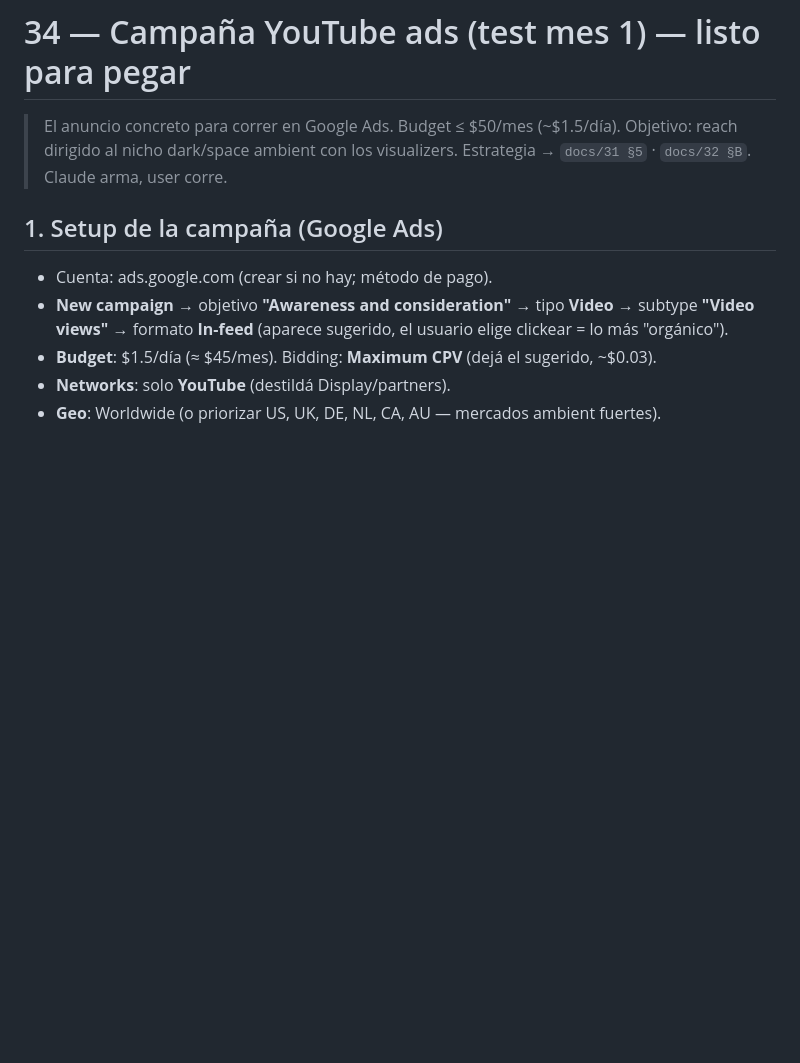
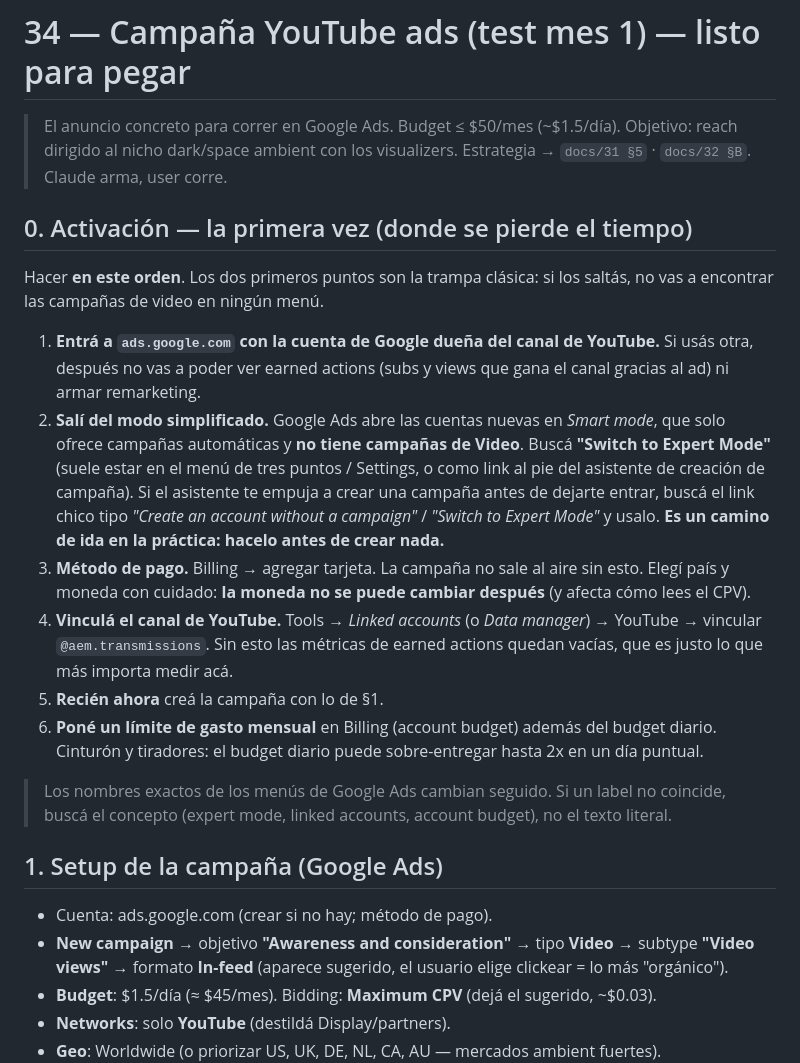
Before and after one commit to mettini/spiralout, a Markdown page: docs/34_youtube_ads_campaign.md, the part around the change. Drawn GitHub-style; blank space fills up the shorter version.

```diff
--- a/docs/34_youtube_ads_campaign.md
+++ b/docs/34_youtube_ads_campaign.md
@@ -3,6 +3,37 @@
 > El anuncio concreto para correr en Google Ads. Budget ≤ $50/mes (~$1.5/día).
 > Objetivo: reach dirigido al nicho dark/space ambient con los visualizers.
 > Estrategia → `docs/31 §5` · `docs/32 §B`. Claude arma, user corre.
+
+## 0. Activación — la primera vez (donde se pierde el tiempo)
+
+Hacer **en este orden**. Los dos primeros puntos son la trampa clásica: si los
+saltás, no vas a encontrar las campañas de video en ningún menú.
+
+1. **Entrá a `ads.google.com` con la cuenta de Google dueña del canal de
+   YouTube.** Si usás otra, después no vas a poder ver earned actions (subs y
+   views que gana el canal gracias al ad) ni armar remarketing.
+2. **Salí del modo simplificado.** Google Ads abre las cuentas nuevas en *Smart
+   mode*, que solo ofrece campañas automáticas y **no tiene campañas de Video**.
+   Buscá **"Switch to Expert Mode"** (suele estar en el menú de tres puntos /
+   Settings, o como link al pie del asistente de creación de campaña). Si el
+   asistente te empuja a crear una campaña antes de dejarte entrar, buscá el
+   link chico tipo *"Create an account without a campaign"* / *"Switch to Expert
+   Mode"* y usalo. **Es un camino de ida en la práctica: hacelo antes de crear
+   nada.**
+3. **Método de pago.** Billing → agregar tarjeta. La campaña no sale al aire sin
+   esto. Elegí país y moneda con cuidado: **la moneda no se puede cambiar
+   después** (y afecta cómo lees el CPV).
+4. **Vinculá el canal de YouTube.** Tools → *Linked accounts* (o *Data manager*)
+   → YouTube → vincular `@aem.transmissions`. Sin esto las métricas de earned
+   actions quedan vacías, que es justo lo que más importa medir acá.
+5. **Recién ahora** creá la campaña con lo de §1.
+6. **Poné un límite de gasto mensual** en Billing (account budget) además del
+   budget diario. Cinturón y tiradores: el budget diario puede sobre-entregar
+   hasta 2x en un día puntual.
+
+> Los nombres exactos de los menús de Google Ads cambian seguido. Si un label no
+> coincide, buscá el concepto (expert mode, linked accounts, account budget), no
+> el texto literal.
 
 ## 1. Setup de la campaña (Google Ads)
 - Cuenta: ads.google.com (crear si no hay; método de pago).
```
Also changed, not shown: docs/32_diffusion_execution.md (+37 -0 lines), docs/37_metrics_log.md (added, +98 -0 lines).
